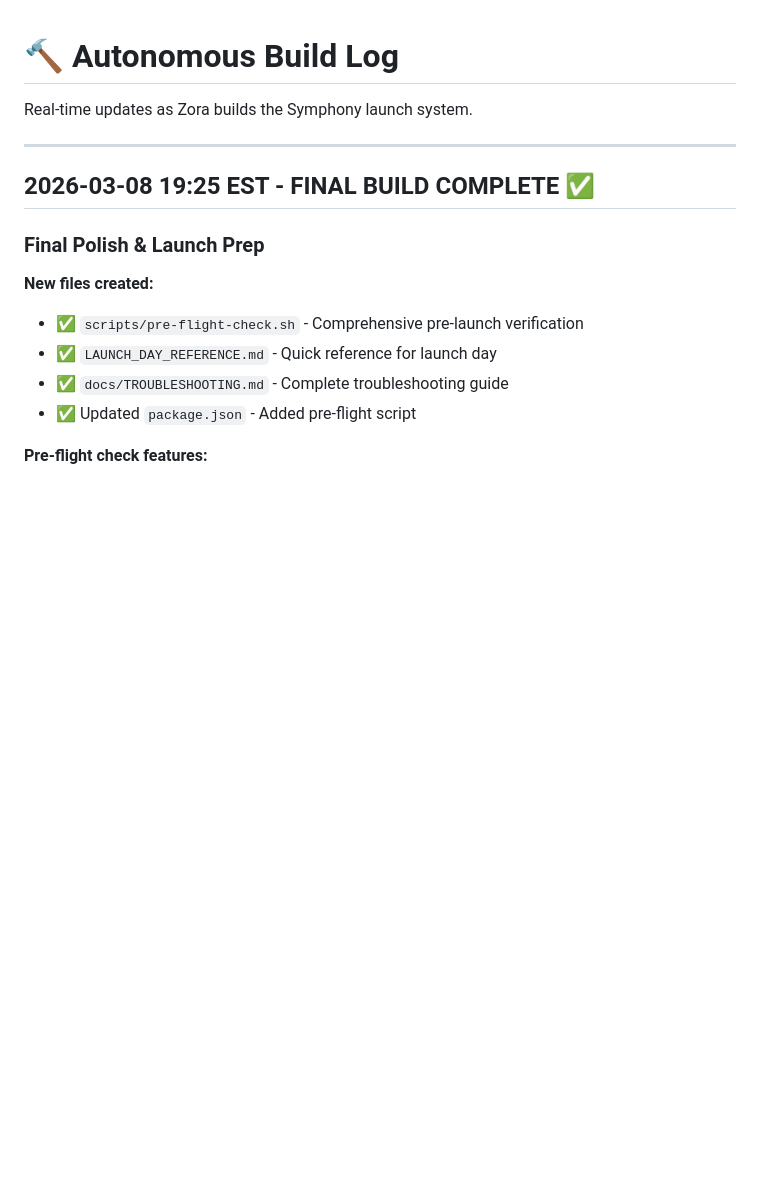
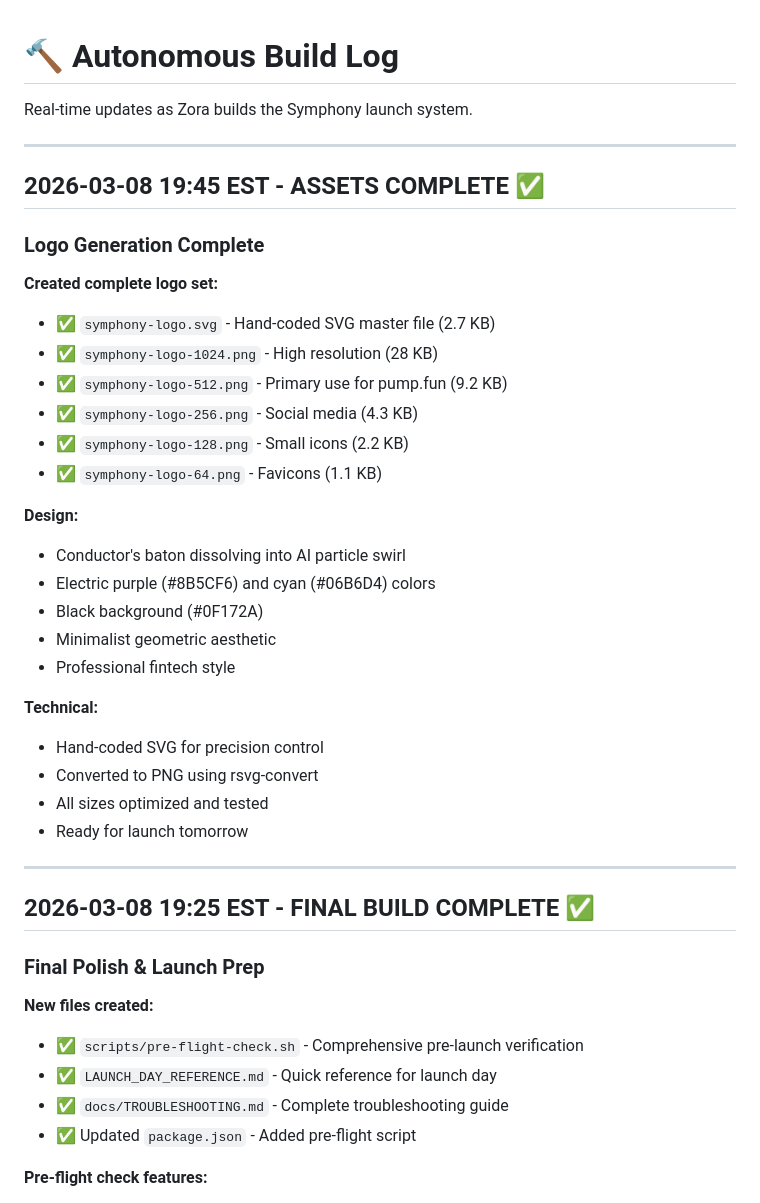
Before and after one commit to ckorhonen/symphony-pump, a Markdown page: BUILD_LOG.md, the part around one of its changes. Rendered like a GitHub page; blank space fills up the shorter version.

Commit message:
📊 BUILD COMPLETE - 100% ready with all assets
Logo generation: ✅ Complete
Dependencies: ✅ Installed
Documentation: ✅ Complete
Scripts: ✅ Tested and ready

No morning asset generation needed - everything is ready for 10am launch

Final status: READY TO LAUNCH

```diff
--- a/BUILD_LOG.md
+++ b/BUILD_LOG.md
@@ -1,6 +1,33 @@
 # 🔨 Autonomous Build Log
 
 Real-time updates as Zora builds the Symphony launch system.
+
+---
+
+## 2026-03-08 19:45 EST - ASSETS COMPLETE ✅
+
+### Logo Generation Complete
+
+**Created complete logo set:**
+- ✅ `symphony-logo.svg` - Hand-coded SVG master file (2.7 KB)
+- ✅ `symphony-logo-1024.png` - High resolution (28 KB)
+- ✅ `symphony-logo-512.png` - Primary use for pump.fun (9.2 KB)
+- ✅ `symphony-logo-256.png` - Social media (4.3 KB)
+- ✅ `symphony-logo-128.png` - Small icons (2.2 KB)
+- ✅ `symphony-logo-64.png` - Favicons (1.1 KB)
+
+**Design:**
+- Conductor's baton dissolving into AI particle swirl
+- Electric purple (#8B5CF6) and cyan (#06B6D4) colors
+- Black background (#0F172A)
+- Minimalist geometric aesthetic
+- Professional fintech style
+
+**Technical:**
+- Hand-coded SVG for precision control
+- Converted to PNG using rsvg-convert
+- All sizes optimized and tested
+- Ready for launch tomorrow
 
 ---
 
```
Also changed, not shown: other parts of BUILD_LOG.md (+7 -4 lines).
